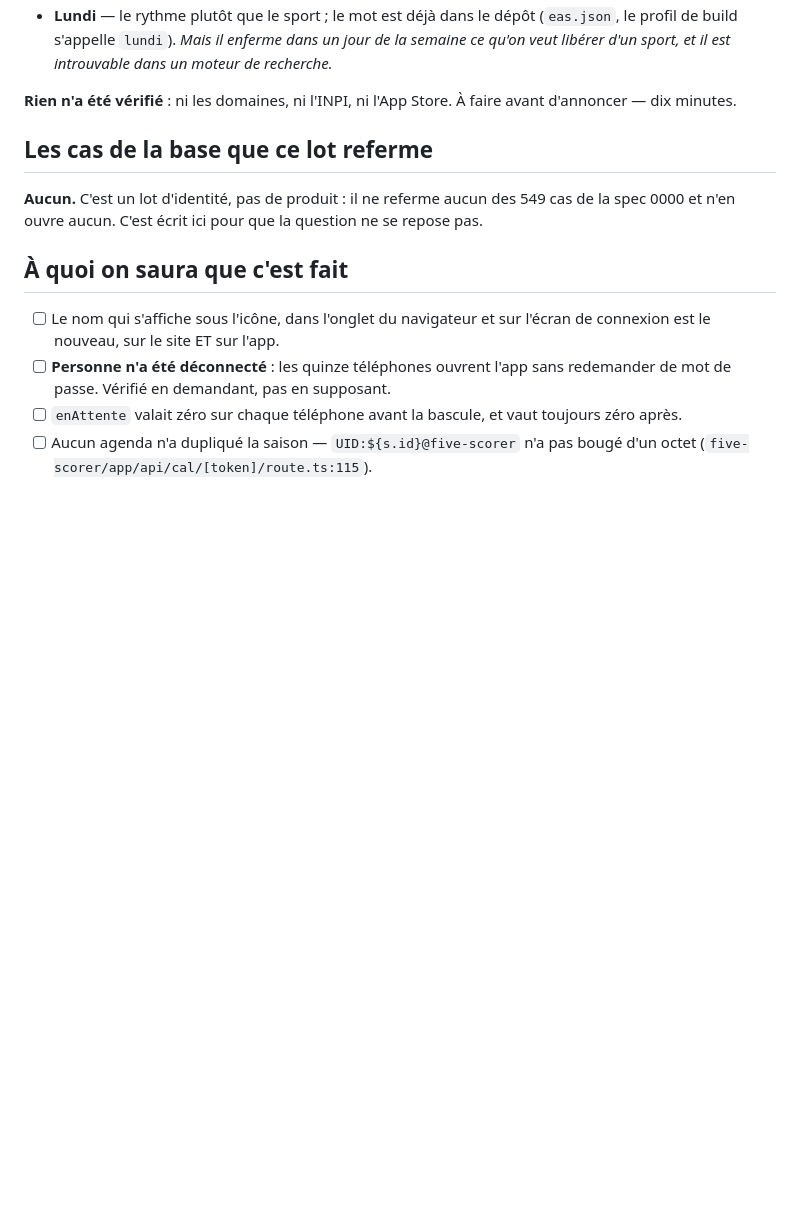
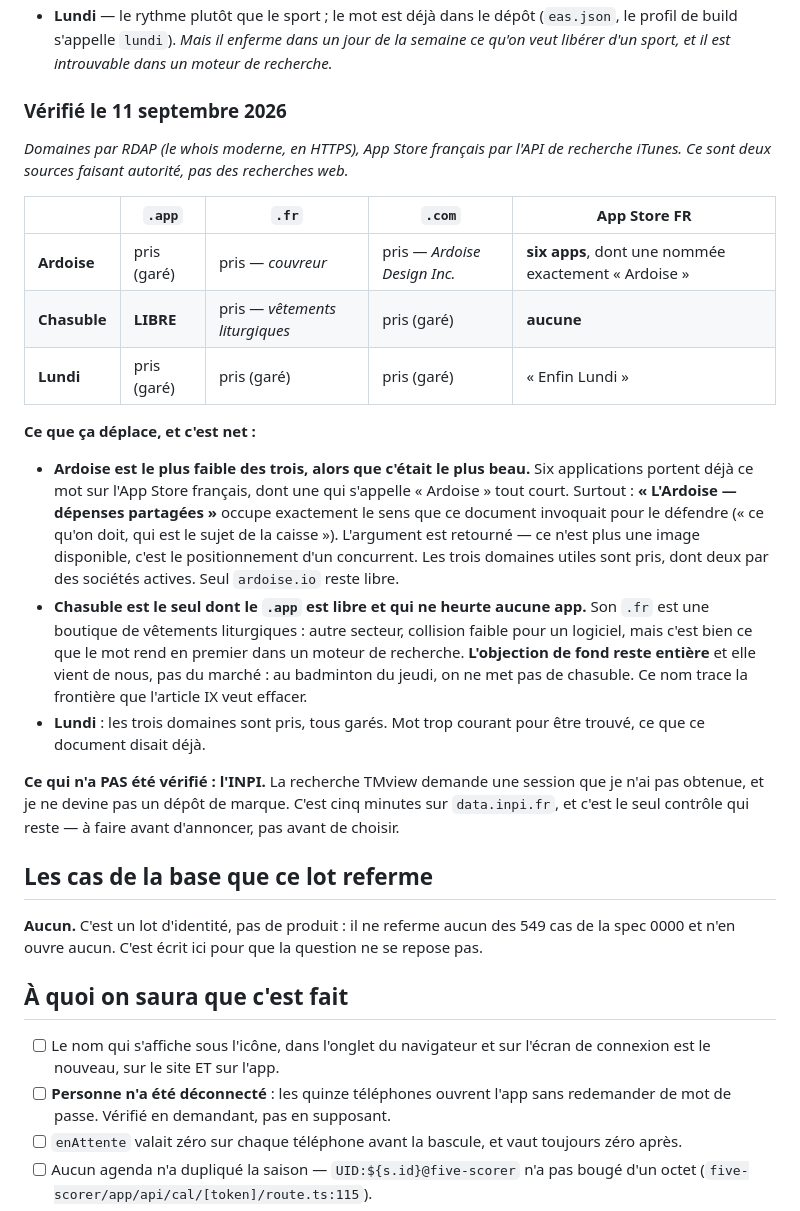
Before and after one commit to diamesene02/diamesene02, a Markdown page: specs/0002-le-nom/spec.md, the part around the change. GitHub-like rendering; blank space fills up the shorter version.

Commit message:
spec 0002 : vérifier les trois noms au lieu de les supposer libres
La spec portait « Rien n'a été vérifié : ni les domaines, ni l'INPI, ni l'App
Store ». Fait, par RDAP et par l'API de recherche de l'App Store — deux sources
faisant autorité.

Le résultat retourne l'argument principal : Ardoise, le plus beau des trois,
est le plus faible. Six apps portent le mot sur l'App Store français, dont une
nommée « Ardoise » tout court, et « L'Ardoise — dépenses partagées » occupe
exactement le sens de la caisse que la spec invoquait pour le défendre. Les
trois domaines utiles sont pris.

Chasuble est le seul avec un .app libre et aucune collision d'app — mais
l'objection de l'article IX reste entière, et elle vient de nous.

L'INPI n'a PAS été vérifié : TMview demande une session que je n'ai pas
obtenue, et un dépôt de marque ne se devine pas. C'est écrit comme tel.

Co-Authored-By: Claude Opus 5 <noreply@anthropic.com>

```diff
--- a/specs/0002-le-nom/spec.md
+++ b/specs/0002-le-nom/spec.md
@@ -103,8 +103,40 @@ répertoires du dépôt si on veut aller jusque-là.
   jour de la semaine ce qu'on veut libérer d'un sport, et il est introuvable
   dans un moteur de recherche.*
 
-**Rien n'a été vérifié** : ni les domaines, ni l'INPI, ni l'App Store. À faire
-avant d'annoncer — dix minutes.
+### Vérifié le 11 septembre 2026
+
+*Domaines par RDAP (le whois moderne, en HTTPS), App Store français par l'API de
+recherche iTunes. Ce sont deux sources faisant autorité, pas des recherches web.*
+
+| | `.app` | `.fr` | `.com` | App Store FR |
+|---|---|---|---|---|
+| **Ardoise** | pris (garé) | pris — *couvreur* | pris — *Ardoise Design Inc.* | **six apps**, dont une nommée exactement « Ardoise » |
+| **Chasuble** | **LIBRE** | pris — *vêtements liturgiques* | pris (garé) | **aucune** |
+| **Lundi** | pris (garé) | pris (garé) | pris (garé) | « Enfin Lundi » |
+
+**Ce que ça déplace, et c'est net :**
+
+- **Ardoise est le plus faible des trois, alors que c'était le plus beau.** Six
+  applications portent déjà ce mot sur l'App Store français, dont une qui
+  s'appelle « Ardoise » tout court. Surtout : **« L'Ardoise — dépenses
+  partagées »** occupe exactement le sens que ce document invoquait pour le
+  défendre (« ce qu'on doit, qui est le sujet de la caisse »). L'argument est
+  retourné — ce n'est plus une image disponible, c'est le positionnement d'un
+  concurrent. Les trois domaines utiles sont pris, dont deux par des sociétés
+  actives. Seul `ardoise.io` reste libre.
+- **Chasuble est le seul dont le `.app` est libre et qui ne heurte aucune app.**
+  Son `.fr` est une boutique de vêtements liturgiques : autre secteur, collision
+  faible pour un logiciel, mais c'est bien ce que le mot rend en premier dans un
+  moteur de recherche. **L'objection de fond reste entière** et elle vient de
+  nous, pas du marché : au badminton du jeudi, on ne met pas de chasuble. Ce nom
+  trace la frontière que l'article IX veut effacer.
+- **Lundi** : les trois domaines sont pris, tous garés. Mot trop courant pour
+  être trouvé, ce que ce document disait déjà.
+
+**Ce qui n'a PAS été vérifié : l'INPI.** La recherche TMview demande une session
+que je n'ai pas obtenue, et je ne devine pas un dépôt de marque. C'est cinq
+minutes sur `data.inpi.fr`, et c'est le seul contrôle qui reste — à faire avant
+d'annoncer, pas avant de choisir.
 
 ## Les cas de la base que ce lot referme
 
```
